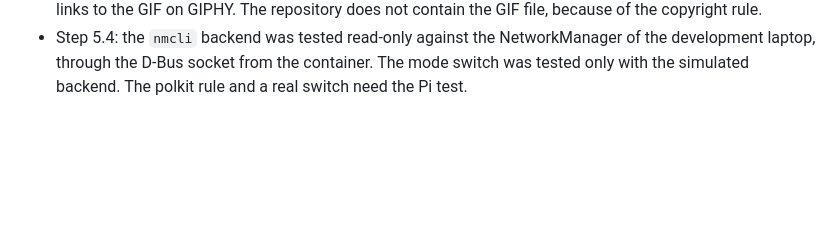
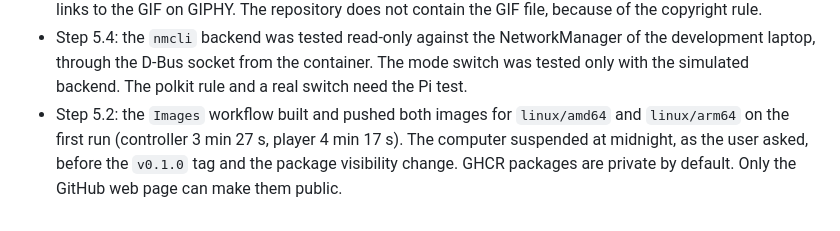
Before and after one commit to BatchCodes/rickroll_briefcase, a Markdown page: .claude/plans/RICKROLL_BRIEFCASE.md, the part around one of its changes. GitHub-like rendering; blank space fills up the shorter version.

Commit message:
docs(plan): record the phase 5 progress
Co-Authored-By: Claude Opus 5.5 <noreply@anthropic.com>

```diff
--- a/.claude/plans/RICKROLL_BRIEFCASE.md
+++ b/.claude/plans/RICKROLL_BRIEFCASE.md
@@ -231,3 +231,4 @@ Not started. Candidate items: an ESP32 power controller for a long standby time,
 - After the push to `github.com/BatchCodes/rickroll_briefcase`, CI passed on GitHub. The action versions were updated to remove the Node.js 20 warnings. The newer markdownlint added rule MD060 (table alignment). Prettier fixed the table, and `.claude/skills/` is now excluded from markdownlint, because those files come from outside the project.
 - Step 5.1 added the "Never Gonna Give You Up" GIF at the top of the README (user request). The README links to the GIF on GIPHY. The repository does not contain the GIF file, because of the copyright rule.
 - Step 5.4: the `nmcli` backend was tested read-only against the NetworkManager of the development laptop, through the D-Bus socket from the container. The mode switch was tested only with the simulated backend. The polkit rule and a real switch need the Pi test.
+- Step 5.2: the `Images` workflow built and pushed both images for `linux/amd64` and `linux/arm64` on the first run (controller 3 min 27 s, player 4 min 17 s). The computer suspended at midnight, as the user asked, before the `v0.1.0` tag and the package visibility change. GHCR packages are private by default. Only the GitHub web page can make them public.
```
Also changed, not shown: other parts of .claude/plans/RICKROLL_BRIEFCASE.md (+1 -1 lines).
